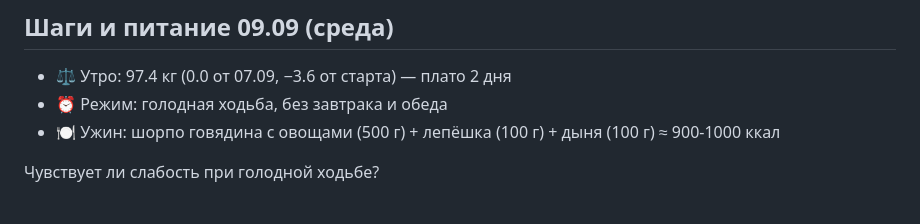
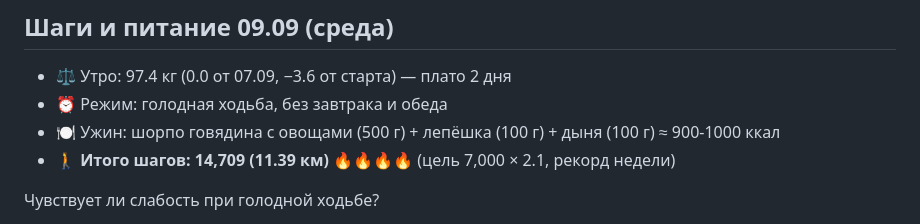
Before and after one commit to Nurlan71/jnn-obsidian-vault, a Markdown page: Habit/weight-tracking.md, the part around the change. Rendered like a GitHub page.

Commit message:
habit: 09.09 steps record 14709 (11.39km)

```diff
--- a/Habit/weight-tracking.md
+++ b/Habit/weight-tracking.md
@@ -195,6 +195,7 @@
 - ⚖️ Утро: 97.4 кг (0.0 от 07.09, −3.6 от старта) — плато 2 дня
 - ⏰ Режим: голодная ходьба, без завтрака и обеда
 - 🍽 Ужин: шорпо говядина с овощами (500 г) + лепёшка (100 г) + дыня (100 г) ≈ 900-1000 ккал
+- 🚶 **Итого шагов: 14,709 (11.39 км)** 🔥🔥🔥🔥 (цель 7,000 × 2.1, рекорд недели)
 
 Чувствует ли слабость при голодной ходьбе?
 - При 12+ часовом голодании и интенсивной ходьбе 10+ км — НЕТ, не чувствует слабости, головокружения или дискомфорта
```
